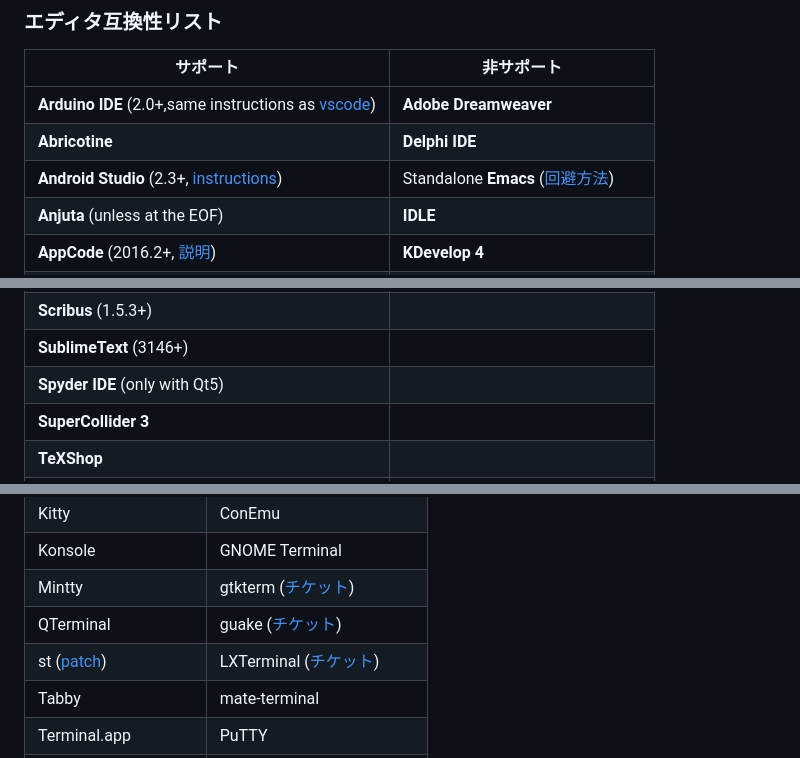
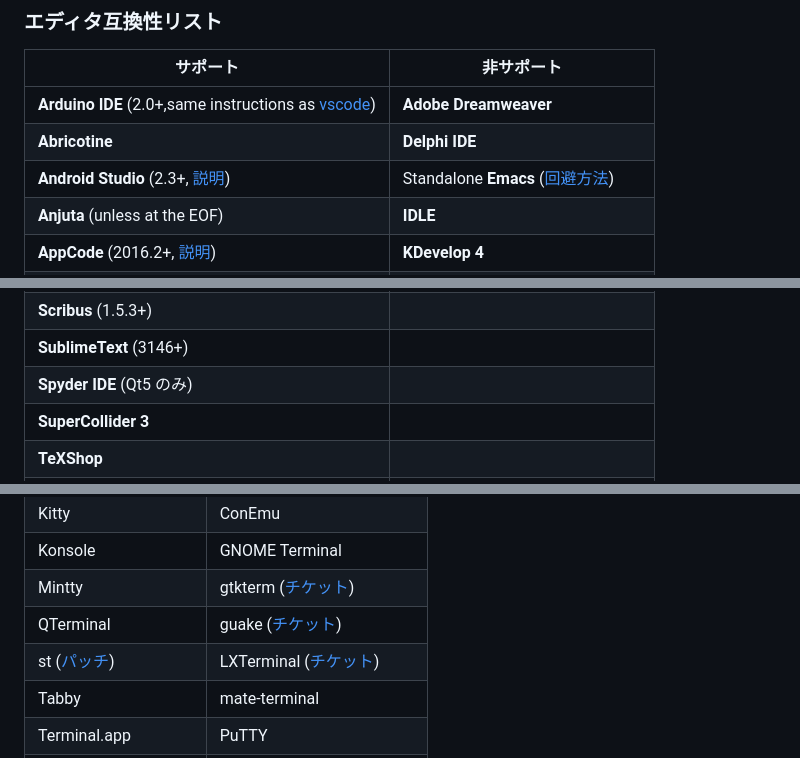
Before and after one commit to tonsky/FiraCode, a Markdown page: README_JA.md, 3 parts joined by grey strips. Drawn GitHub-style.

```diff
--- a/README_JA.md
+++ b/README_JA.md
@@ -93,7 +93,7 @@ Fira Code は、プログレスバーを描画するための専用グリフを
 |-------|----------------|
 | **Arduino IDE** (2.0+,same instructions as [vscode](https://github.com/tonsky/FiraCode/wiki/VS-Code-Instructions)) | **Adobe Dreamweaver** |
 | **Abricotine** | **Delphi IDE** |
-| **Android Studio** (2.3+, [instructions](https://github.com/tonsky/FiraCode/wiki/IntelliJ-products-instructions)) | Standalone **Emacs** ([回避方法](https://github.com/tonsky/FiraCode/wiki/Emacs-instructions)) |
+| **Android Studio** (2.3+, [説明](https://github.com/tonsky/FiraCode/wiki/IntelliJ-products-instructions)) | Standalone **Emacs** ([回避方法](https://github.com/tonsky/FiraCode/wiki/Emacs-instructions)) |
 | **Anjuta** (unless at the EOF) |  **IDLE** |
 | **AppCode** (2016.2+, [説明](https://github.com/tonsky/FiraCode/wiki/IntelliJ-products-instructions)) | **KDevelop 4** |
 | **Atom** 1.1 or newer ([説明](https://github.com/tonsky/FiraCode/wiki/Atom-instructions)) | **Monkey Studio IDE** |
@@ -144,7 +144,7 @@ Fira Code は、プログレスバーを描画するための専用グリフを
 | **Scratch** |
 | **Scribus** (1.5.3+) |
 | **SublimeText** (3146+) |
-| **Spyder IDE** (only with Qt5) |
+| **Spyder IDE** (Qt5 のみ) |
 | **SuperCollider 3** |
 | **TeXShop**|
 | **TextAdept** (Linux, macOS) |
@@ -171,7 +171,7 @@ Fira Code は、プログレスバーを描画するための専用グリフを
 | Konsole | GNOME Terminal |
 | Mintty | gtkterm ([チケット](https://gitlab.gnome.org/GNOME/vte/-/issues/1661)) |
 | QTerminal | guake ([チケット](https://gitlab.gnome.org/GNOME/vte/-/issues/1661)) |
-| st ([patch](https://st.suckless.org/patches/ligatures/)) | LXTerminal ([チケット](https://gitlab.gnome.org/GNOME/vte/-/issues/1661)) |
+| st ([パッチ](https://st.suckless.org/patches/ligatures/)) | LXTerminal ([チケット](https://gitlab.gnome.org/GNOME/vte/-/issues/1661)) |
 | Tabby | mate-terminal |
 | Terminal.app | PuTTY |
 | Termux | rxvt |
```
Also changed, not shown: other parts of README_JA.md (+1 -1 lines).
